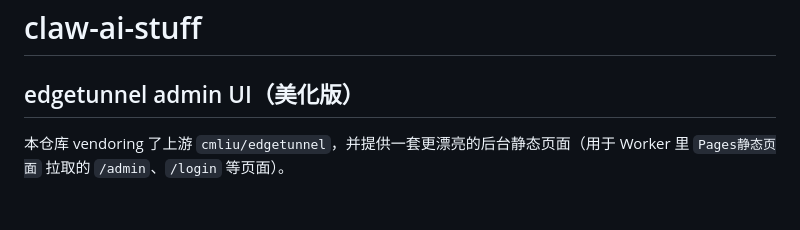
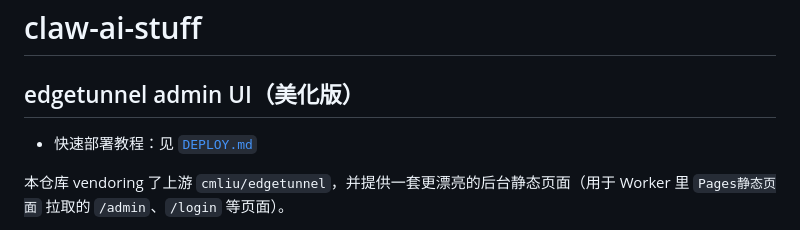
Before and after one commit to atopsniper/claw-ai-stuff, a Markdown page: README.md, the part around the change. Drawn GitHub-style; blank space fills up the shorter version.

Commit message:
docs: add step-by-step deployment guide

```diff
--- a/README.md
+++ b/README.md
@@ -1,6 +1,8 @@
 # claw-ai-stuff
 
 ## edgetunnel admin UI（美化版）
+
+- 快速部署教程：见 [`DEPLOY.md`](./DEPLOY.md)
 
 本仓库 vendoring 了上游 `cmliu/edgetunnel`，并提供一套更漂亮的后台静态页面（用于 Worker 里 `Pages静态页面` 拉取的 `/admin`、`/login` 等页面）。
 
```
Also changed, not shown: DEPLOY.md (added, +170 -0 lines).
